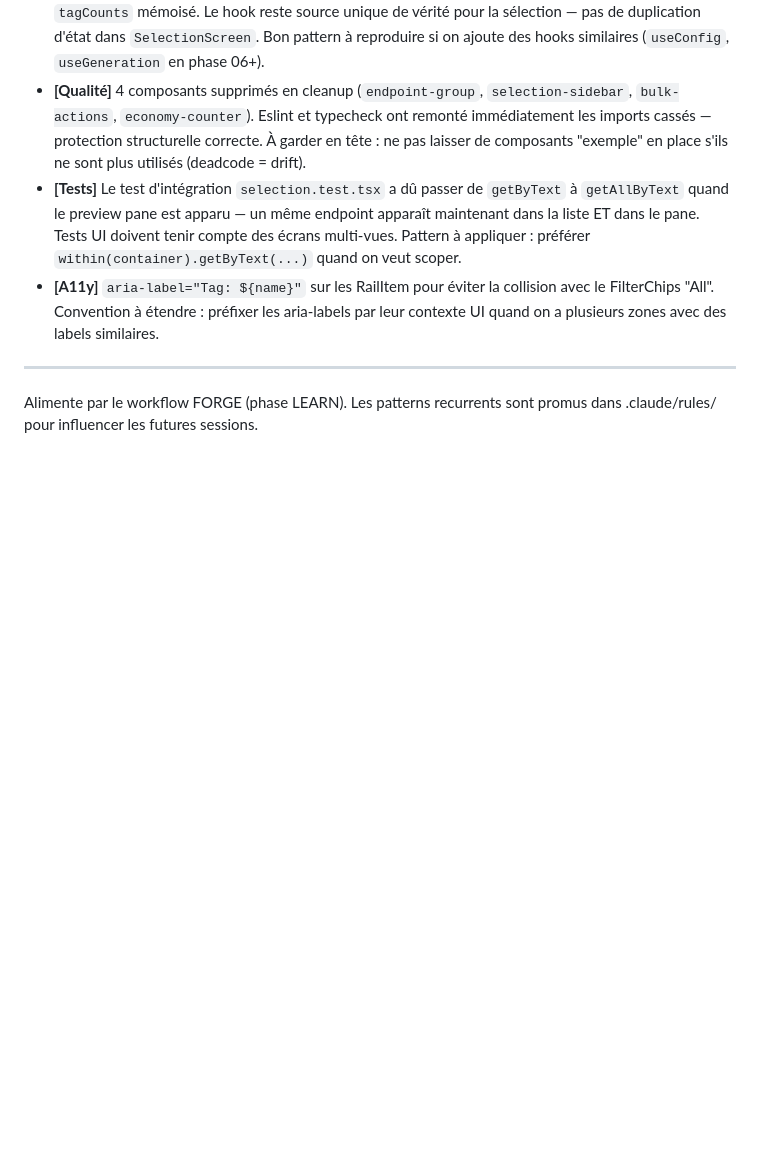
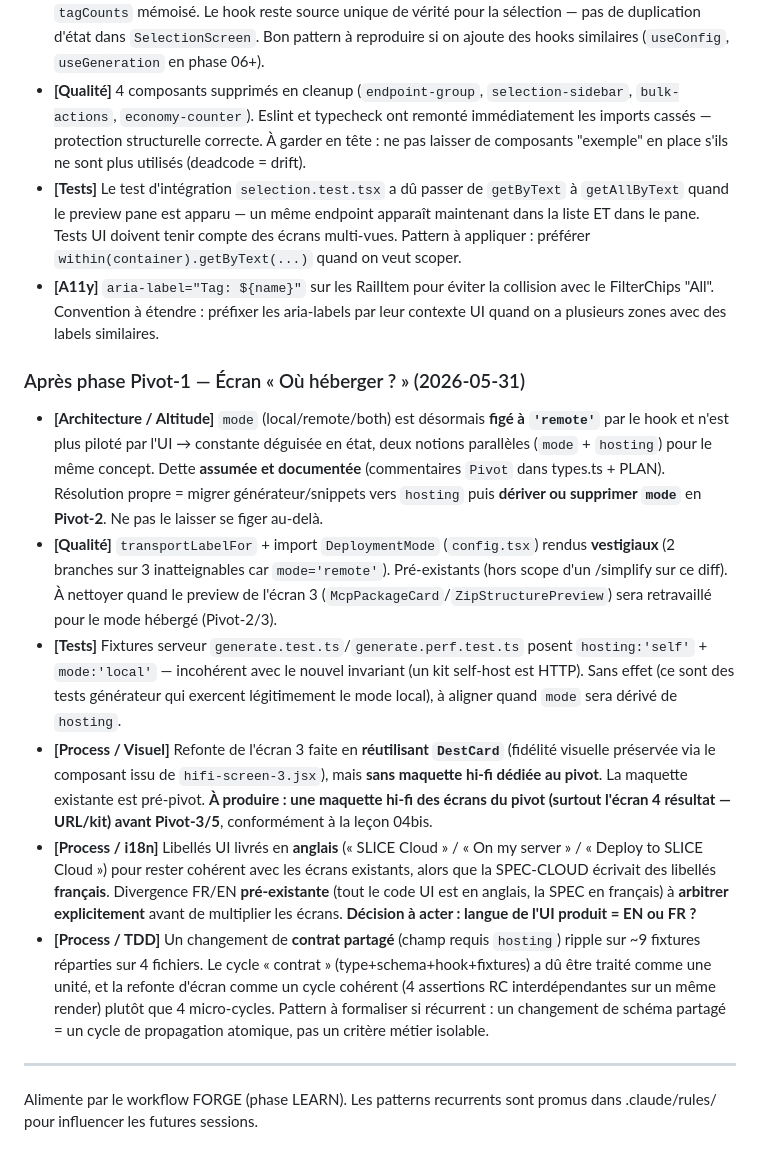
Before and after one commit to AlanZien/SLICE, a Markdown page: .workflow/RETRO.md, the part around the change. GitHub-like rendering; blank space fills up the shorter version.

Commit message:
docs: record Pivot-1 EVALUATE findings for LEARN

```diff
--- a/.workflow/RETRO.md
+++ b/.workflow/RETRO.md
@@ -80,6 +80,15 @@ Synthèse courte (détail dans `.workflow/phases/01-skeleton/REVIEW.md`) :
 - **[Tests]** Le test d'intégration `selection.test.tsx` a dû passer de `getByText` à `getAllByText` quand le preview pane est apparu — un même endpoint apparaît maintenant dans la liste ET dans le pane. Tests UI doivent tenir compte des écrans multi-vues. Pattern à appliquer : préférer `within(container).getByText(...)` quand on veut scoper.
 - **[A11y]** `aria-label="Tag: ${name}"` sur les RailItem pour éviter la collision avec le FilterChips "All". Convention à étendre : préfixer les aria-labels par leur contexte UI quand on a plusieurs zones avec des labels similaires.
 
+### Après phase Pivot-1 — Écran « Où héberger ? » (2026-05-31)
+
+- **[Architecture / Altitude]** `mode` (local/remote/both) est désormais **figé à `'remote'`** par le hook et n'est plus piloté par l'UI → constante déguisée en état, deux notions parallèles (`mode` + `hosting`) pour le même concept. Dette **assumée et documentée** (commentaires `Pivot` dans types.ts + PLAN). Résolution propre = migrer générateur/snippets vers `hosting` puis **dériver ou supprimer `mode`** en **Pivot-2**. Ne pas le laisser se figer au-delà.
+- **[Qualité]** `transportLabelFor` + import `DeploymentMode` (`config.tsx`) rendus **vestigiaux** (2 branches sur 3 inatteignables car `mode='remote'`). Pré-existants (hors scope d'un /simplify sur ce diff). À nettoyer quand le preview de l'écran 3 (`McpPackageCard`/`ZipStructurePreview`) sera retravaillé pour le mode hébergé (Pivot-2/3).
+- **[Tests]** Fixtures serveur `generate.test.ts`/`generate.perf.test.ts` posent `hosting:'self'` + `mode:'local'` — incohérent avec le nouvel invariant (un kit self-host est HTTP). Sans effet (ce sont des tests générateur qui exercent légitimement le mode local), à aligner quand `mode` sera dérivé de `hosting`.
+- **[Process / Visuel]** Refonte de l'écran 3 faite en **réutilisant `DestCard`** (fidélité visuelle préservée via le composant issu de `hifi-screen-3.jsx`), mais **sans maquette hi-fi dédiée au pivot**. La maquette existante est pré-pivot. **À produire : une maquette hi-fi des écrans du pivot (surtout l'écran 4 résultat — URL/kit) avant Pivot-3/5**, conformément à la leçon 04bis.
+- **[Process / i18n]** Libellés UI livrés en **anglais** (« SLICE Cloud » / « On my server » / « Deploy to SLICE Cloud ») pour rester cohérent avec les écrans existants, alors que la SPEC-CLOUD écrivait des libellés **français**. Divergence FR/EN **pré-existante** (tout le code UI est en anglais, la SPEC en français) à **arbitrer explicitement** avant de multiplier les écrans. **Décision à acter : langue de l'UI produit = EN ou FR ?**
+- **[Process / TDD]** Un changement de **contrat partagé** (champ requis `hosting`) ripple sur ~9 fixtures réparties sur 4 fichiers. Le cycle « contrat » (type+schema+hook+fixtures) a dû être traité comme une unité, et la refonte d'écran comme un cycle cohérent (4 assertions RC interdépendantes sur un même render) plutôt que 4 micro-cycles. Pattern à formaliser si récurrent : un changement de schéma partagé = un cycle de propagation atomique, pas un critère métier isolable.
+
 ---
 Alimente par le workflow FORGE (phase LEARN).
 Les patterns recurrents sont promus dans .claude/rules/ pour influencer les futures sessions.
```
